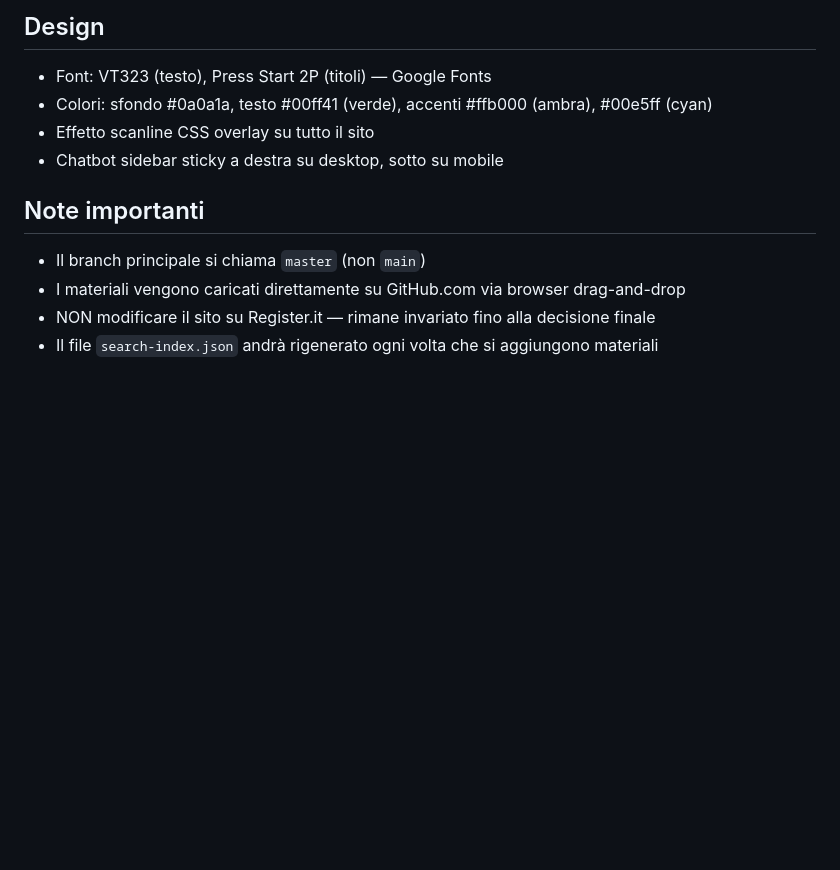
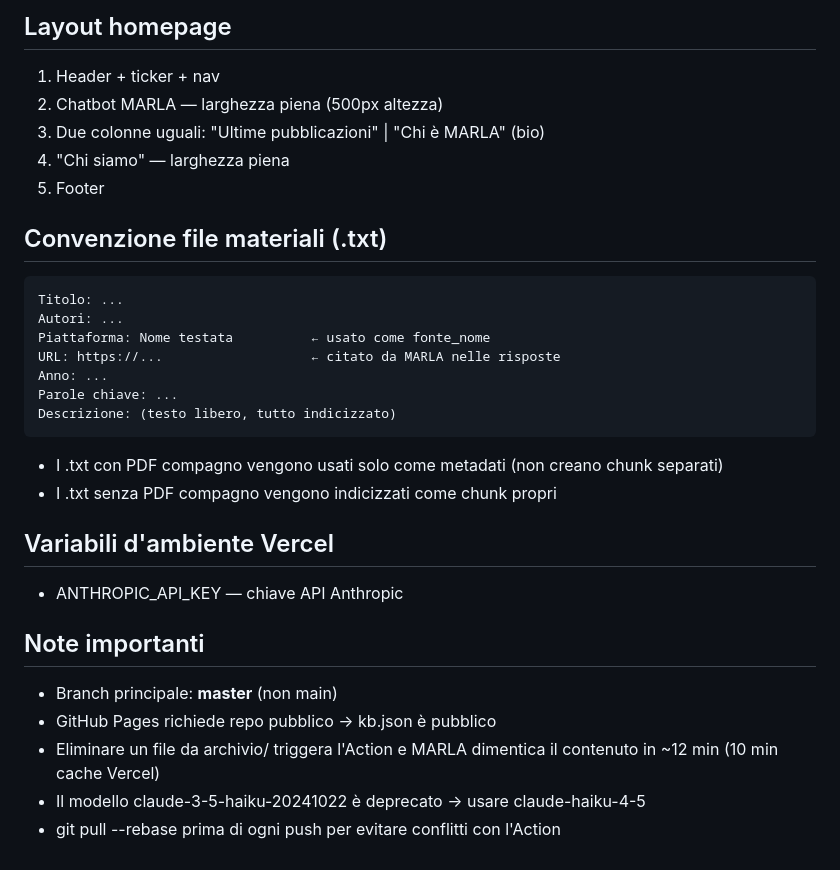
Before and after one commit to infonodesETS/infonodes-org, a Markdown page: CLAUDE.md, the part around one of its changes. Drawn GitHub-style; blank space fills up the shorter version.

````diff
--- a/CLAUDE.md
+++ b/CLAUDE.md
@@ -74,12 +66,30 @@ Ogni materiale nella propria sezione segue questa regola:
 
-## Design
-- Font: VT323 (testo), Press Start 2P (titoli) — Google Fonts
-- Colori: sfondo #0a0a1a, testo #00ff41 (verde), accenti #ffb000 (ambra), #00e5ff (cyan)
-- Effetto scanline CSS overlay su tutto il sito
-- Chatbot sidebar sticky a destra su desktop, sotto su mobile
+## Layout homepage
+1. Header + ticker + nav
+2. Chatbot MARLA — larghezza piena (500px altezza)
+3. Due colonne uguali: "Ultime pubblicazioni" | "Chi è MARLA" (bio)
+4. "Chi siamo" — larghezza piena
+5. Footer
+
+## Convenzione file materiali (.txt)
+```
+Titolo: ...
+Autori: ...
+Piattaforma: Nome testata          ← usato come fonte_nome
+URL: https://...                   ← citato da MARLA nelle risposte
+Anno: ...
+Parole chiave: ...
+Descrizione: (testo libero, tutto indicizzato)
+```
+- I .txt con PDF compagno vengono usati solo come metadati (non creano chunk separati)
+- I .txt senza PDF compagno vengono indicizzati come chunk propri
+
+## Variabili d'ambiente Vercel
+- ANTHROPIC_API_KEY — chiave API Anthropic
 
 ## Note importanti
-- Il branch principale si chiama `master` (non `main`)
-- I materiali vengono caricati direttamente su GitHub.com via browser drag-and-drop
-- NON modificare il sito su Register.it — rimane invariato fino alla decisione finale
-- Il file `search-index.json` andrà rigenerato ogni volta che si aggiungono materiali
+- Branch principale: **master** (non main)
+- GitHub Pages richiede repo pubblico → kb.json è pubblico
+- Eliminare un file da archivio/ triggera l'Action e MARLA dimentica il contenuto in ~12 min (10 min cache Vercel)
+- Il modello claude-3-5-haiku-20241022 è deprecato → usare claude-haiku-4-5
+- git pull --rebase prima di ogni push per evitare conflitti con l'Action
````
Also changed, not shown: other parts of CLAUDE.md (+46 -54 lines).
